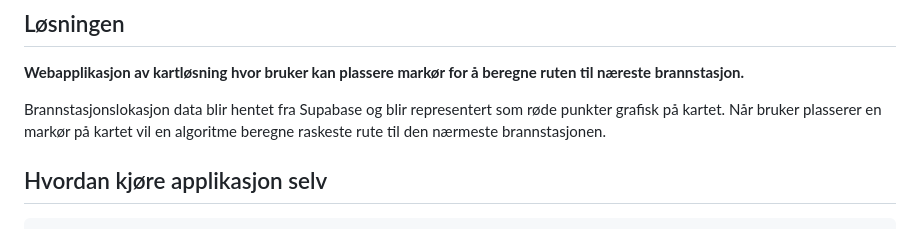
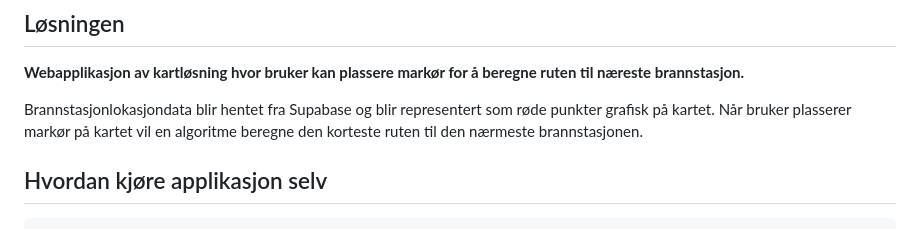
Before and after one commit to Johannestj/Oppgave-2-Geografisk-IT-utvikling, a Markdown page: README.md, the part around the change. Rendered like a GitHub page.

```diff
--- a/README.md
+++ b/README.md
@@ -47,8 +47,8 @@ Som resultat av det, ble problemstillingen å "*lage et interaktivt kart hvor en
 
 **Webapplikasjon av kartløsning hvor bruker kan plassere markør for å beregne ruten til næreste brannstasjon.**
 
-Brannstasjonslokasjon data blir hentet fra Supabase og blir representert som røde punkter grafisk på kartet.
-Når bruker plasserer en markør på kartet vil en algoritme beregne raskeste rute til den nærmeste brannstasjonen.
+Brannstasjonlokasjondata blir hentet fra Supabase og blir representert som røde punkter grafisk på kartet.
+Når bruker plasserer markør på kartet vil en algoritme beregne den korteste ruten til den nærmeste brannstasjonen.
 
 ## Hvordan kjøre applikasjon selv
 
```
